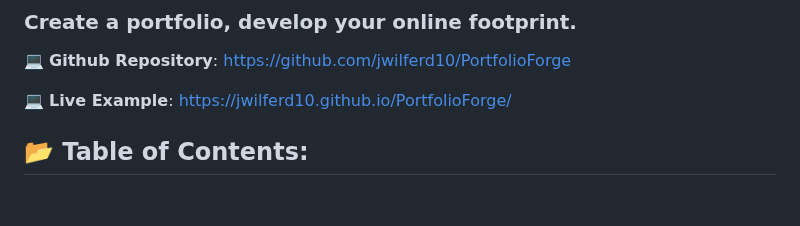
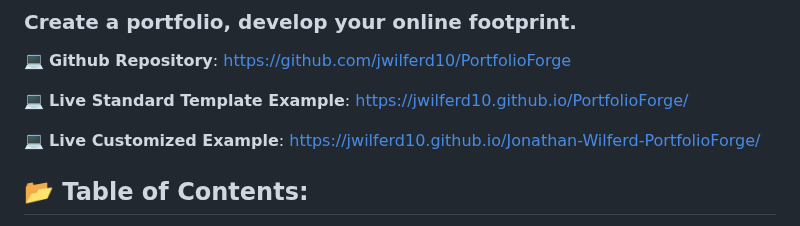
Before and after one commit to jwilferd10/PortfolioForge, a Markdown page: README.md, the part around the change. Drawn GitHub-style; blank space fills up the shorter version.

Commit message:
Update README to include live custom example

```diff
--- a/README.md
+++ b/README.md
@@ -5,7 +5,9 @@
 
 :computer: **Github Repository**: https://github.com/jwilferd10/PortfolioForge
 
-:computer: **Live Example**: https://jwilferd10.github.io/PortfolioForge/
+:computer: **Live Standard Template Example**: https://jwilferd10.github.io/PortfolioForge/
+
+:computer: **Live Customized Example**: https://jwilferd10.github.io/Jonathan-Wilferd-PortfolioForge/
 
 ## :open_file_folder: Table of Contents:
   - [Preview](#camera-preview)
```
